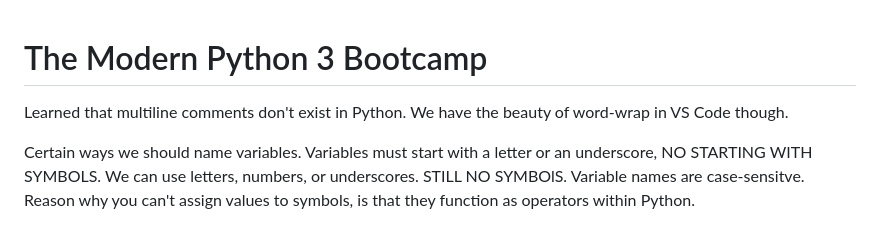
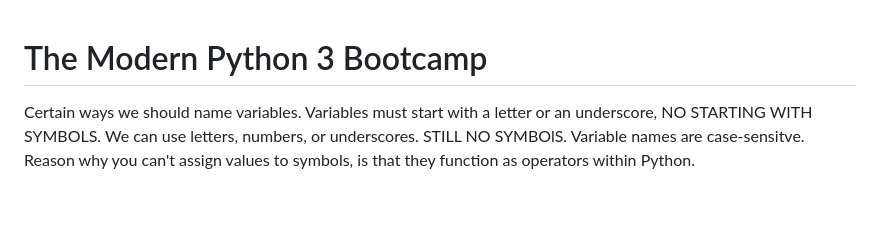
Before and after one commit to gregorywaynepower/Python-Exploration, a Markdown page: README.md, the part around the change printed below. Rendered like a GitHub page; blank space fills up the shorter version.

```diff
--- a/README.md
+++ b/README.md
@@ -1,6 +1,4 @@
 # The Modern Python 3 Bootcamp
-
-Learned that multiline comments don't exist in Python. We have the beauty of word-wrap in VS Code though.
 
 Certain ways we should name variables. Variables must start with a letter or an underscore, NO STARTING WITH SYMBOLS. We can use letters, numbers, or underscores. STILL NO SYMBOlS. Variable names are case-sensitve. Reason why you can't assign values to symbols, is that they function as operators within Python.
 
```
Also changed, not shown: other parts of README.md (+2 -2 lines).
